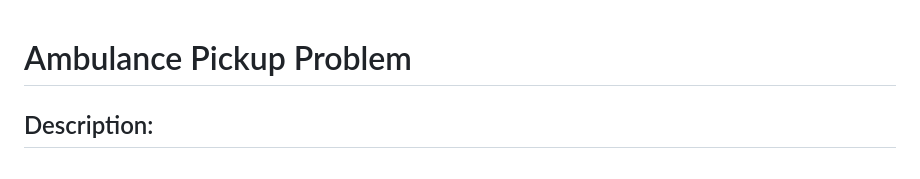
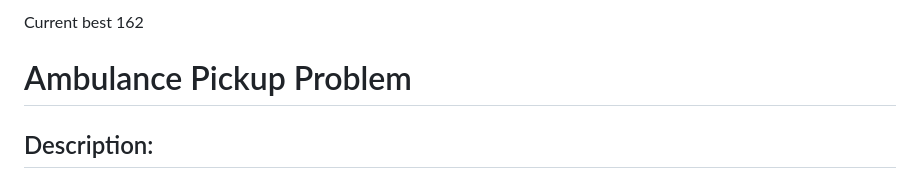
Before and after one commit to PranavGrandhi/Heuristic-Problem-Solving, a Markdown page: ambulance-planning/architecture/README.md, the part around the change. Rendered like a GitHub page.

```diff
--- a/ambulance-planning/architecture/README.md
+++ b/ambulance-planning/architecture/README.md
@@ -1,4 +1,4 @@
-
+Current best 162
 # Ambulance Pickup Problem
 
 ## Description:
```
